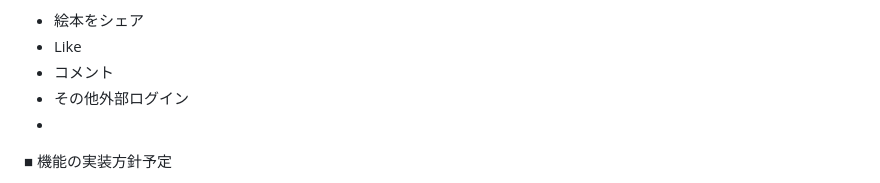
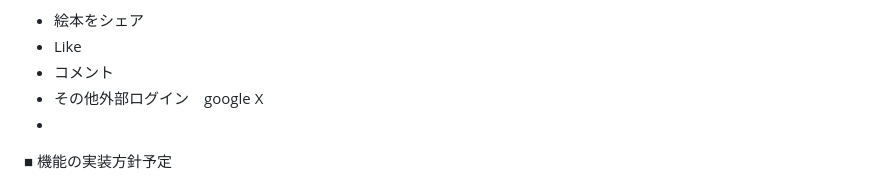
Before and after one commit to kucyaman/Graduation_exam, a Markdown page: README.md, the part around the change. Rendered like a GitHub page.

```diff
--- a/README.md
+++ b/README.md
@@ -44,7 +44,7 @@ MVPリリース
 - 絵本をシェア
 - Like
 - コメント
-- その他外部ログイン
+- その他外部ログイン　google X
 -
 
 ■ 機能の実装方針予定
```
